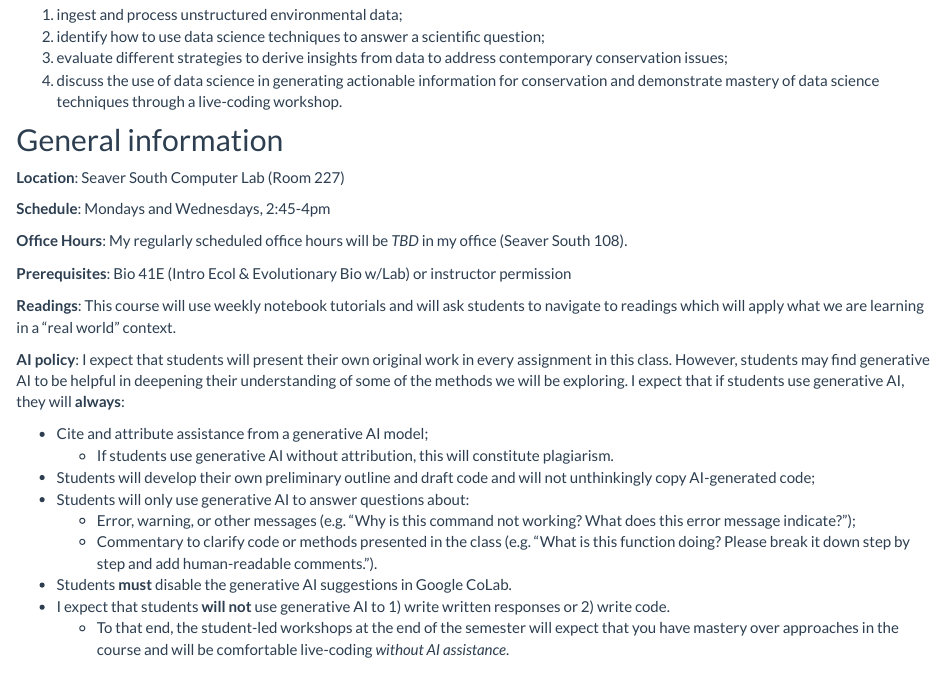
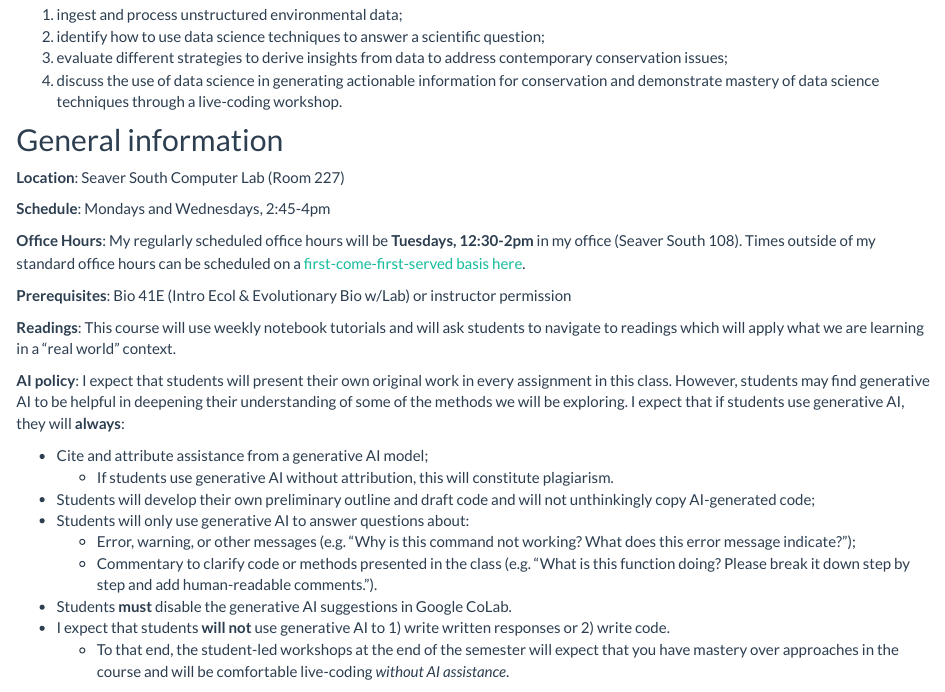
Before and after one commit to cia-group/bio108, an R Markdown document (docs/index.Rmd): the page in a window 1100 px wide, from 740 px down. Rendered offline with R 4.5, knitr and Pandoc, with nearby package versions; some code elsewhere in the file could not run offline; a font, style sheet, LaTeX package, included part or bibliography that could not be used is replaced or left out.

Commit message:
updating w2 and library

```diff
--- a/docs/index.Rmd
+++ b/docs/index.Rmd
@@ -36,7 +36,7 @@ By the end of the course, a successful learner will be able to:
 
 **Schedule**: Mondays and Wednesdays, 2:45-4pm
 
-**Office Hours**: My regularly scheduled office hours will be *TBD* in my office (Seaver South 108).
+**Office Hours**: My regularly scheduled office hours will be **Tuesdays, 12:30-2pm** in my office (Seaver South 108). Times outside of my standard office hours can be scheduled on a [first-come-first-served basis here](https://cal.com/chchang47/30min).
 
 **Prerequisites**: Bio 41E (Intro Ecol & Evolutionary Bio w/Lab) or instructor permission
 
```
Also changed, not shown: 1 other file.
